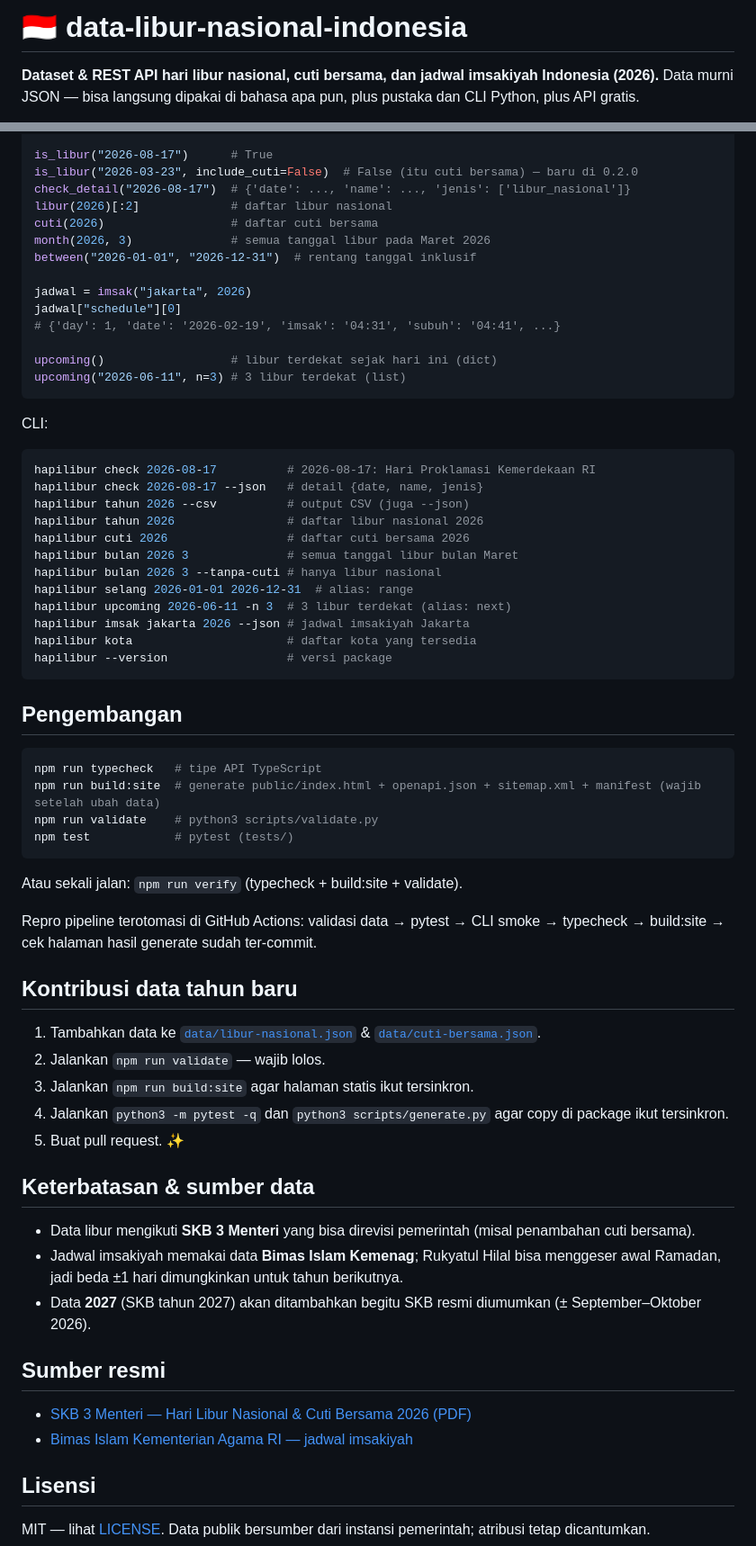
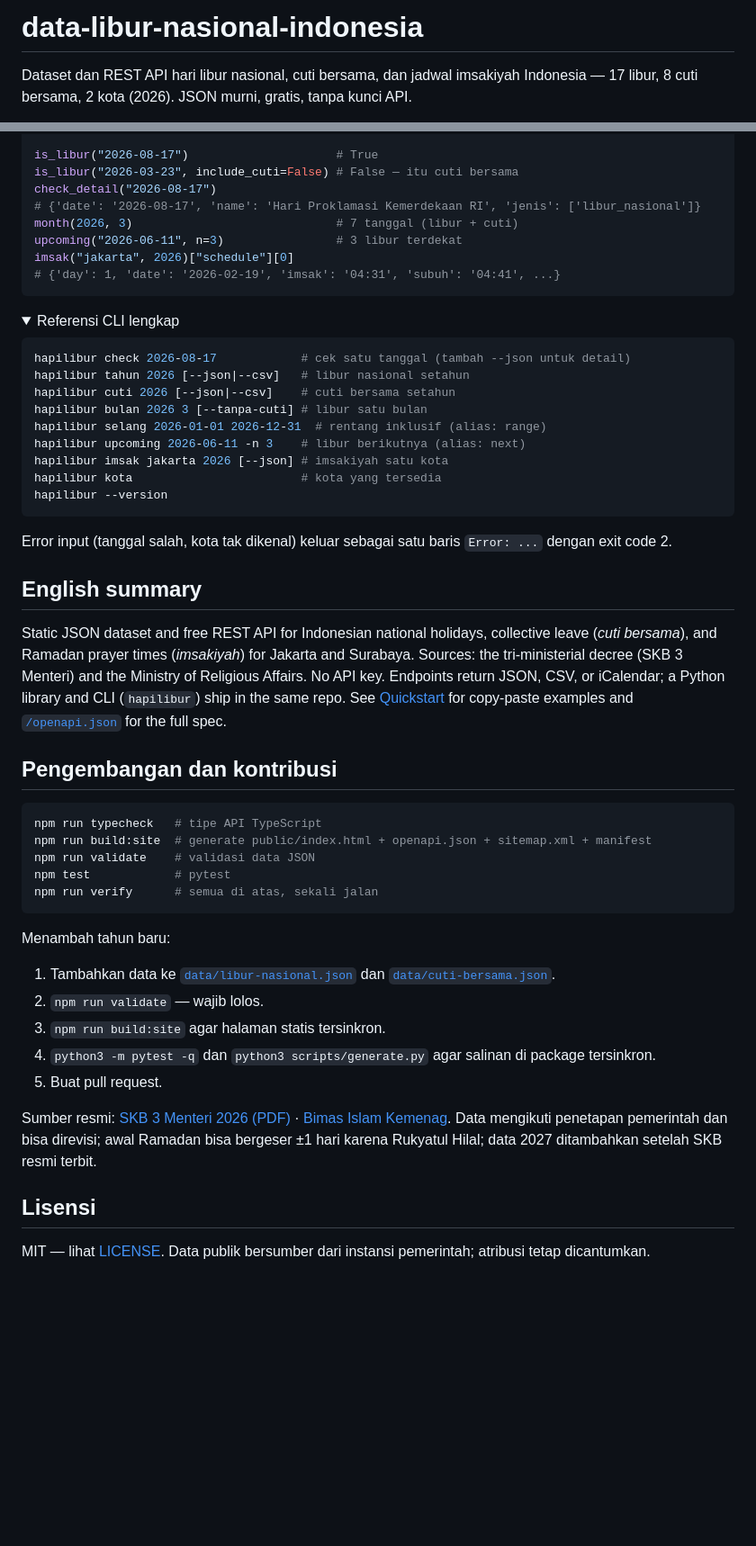
Before and after one commit to kiraadityaa/data-libur-nasional-indonesia, a Markdown page: README.md, 2 parts joined by grey strips. Shown at 90% size. GitHub-like rendering; folded sections open; blank space fills up the shorter version.

Commit message:
docs(readme): tulis ulang anti-slop — quickstart, tabel API, details, ringkasan EN

````diff
--- a/README.md
+++ b/README.md
@@ -1,5 +1,4 @@
-# 🇮🇩 data-libur-nasional-indonesia
+# data-libur-nasional-indonesia
 
-**Dataset & REST API hari libur nasional, cuti bersama, dan jadwal imsakiyah Indonesia (2026).**
-Data murni JSON — bisa langsung dipakai di bahasa apa pun, plus pustaka dan CLI Python, plus API gratis.
+Dataset dan REST API hari libur nasional, cuti bersama, dan jadwal imsakiyah Indonesia — 17 libur, 8 cuti bersama, 2 kota (2026). JSON murni, gratis, tanpa kunci API.
 
@@ -119,68 +88,56 @@ from hapilibur import is_libur, libur, cuti, month, between, imsak, upcoming, ch
 
-is_libur("2026-08-17")      # True
-is_libur("2026-03-23", include_cuti=False)  # False (itu cuti bersama) — baru di 0.2.0
-check_detail("2026-08-17")  # {'date': ..., 'name': ..., 'jenis': ['libur_nasional']}
-libur(2026)[:2]             # daftar libur nasional
-cuti(2026)                  # daftar cuti bersama
-month(2026, 3)              # semua tanggal libur pada Maret 2026
-between("2026-01-01", "2026-12-31")  # rentang tanggal inklusif
-
-jadwal = imsak("jakarta", 2026)
-jadwal["schedule"][0]
+is_libur("2026-08-17")                     # True
+is_libur("2026-03-23", include_cuti=False) # False — itu cuti bersama
+check_detail("2026-08-17")
+# {'date': '2026-08-17', 'name': 'Hari Proklamasi Kemerdekaan RI', 'jenis': ['libur_nasional']}
+month(2026, 3)                             # 7 tanggal (libur + cuti)
+upcoming("2026-06-11", n=3)                # 3 libur terdekat
+imsak("jakarta", 2026)["schedule"][0]
 # {'day': 1, 'date': '2026-02-19', 'imsak': '04:31', 'subuh': '04:41', ...}
-
-upcoming()                  # libur terdekat sejak hari ini (dict)
-upcoming("2026-06-11", n=3) # 3 libur terdekat (list)
 ```
 
-CLI:
+<details>
+<summary>Referensi CLI lengkap</summary>
 
 ```bash
-hapilibur check 2026-08-17          # 2026-08-17: Hari Proklamasi Kemerdekaan RI
-hapilibur check 2026-08-17 --json   # detail {date, name, jenis}
-hapilibur tahun 2026 --csv          # output CSV (juga --json)
-hapilibur tahun 2026                # daftar libur nasional 2026
-hapilibur cuti 2026                 # daftar cuti bersama 2026
-hapilibur bulan 2026 3              # semua tanggal libur bulan Maret
-hapilibur bulan 2026 3 --tanpa-cuti # hanya libur nasional
-hapilibur selang 2026-01-01 2026-12-31  # alias: range
-hapilibur upcoming 2026-06-11 -n 3  # 3 libur terdekat (alias: next)
-hapilibur imsak jakarta 2026 --json # jadwal imsakiyah Jakarta
-hapilibur kota                      # daftar kota yang tersedia
-hapilibur --version                 # versi package
+hapilibur check 2026-08-17            # cek satu tanggal (tambah --json untuk detail)
+hapilibur tahun 2026 [--json|--csv]   # libur nasional setahun
+hapilibur cuti 2026 [--json|--csv]    # cuti bersama setahun
+hapilibur bulan 2026 3 [--tanpa-cuti] # libur satu bulan
+hapilibur selang 2026-01-01 2026-12-31  # rentang inklusif (alias: range)
+hapilibur upcoming 2026-06-11 -n 3    # libur berikutnya (alias: next)
+hapilibur imsak jakarta 2026 [--json] # imsakiyah satu kota
+hapilibur kota                        # kota yang tersedia
+hapilibur --version
 ```
 
-## Pengembangan
+Error input (tanggal salah, kota tak dikenal) keluar sebagai satu baris `Error: ...` dengan exit code 2.
+
+</details>
+
+## English summary
+
+Static JSON dataset and free REST API for Indonesian national holidays, collective leave (*cuti bersama*), and Ramadan prayer times (*imsakiyah*) for Jakarta and Surabaya. Sources: the tri-ministerial decree (SKB 3 Menteri) and the Ministry of Religious Affairs. No API key. Endpoints return JSON, CSV, or iCalendar; a Python library and CLI (`hapilibur`) ship in the same repo. See [Quickstart](#mulai-dalam-30-detik) for copy-paste examples and [`/openapi.json`](https://data-libur-nasional-indonesia.vercel.app/openapi.json) for the full spec.
+
+## Pengembangan dan kontribusi
 
 ```bash
 npm run typecheck   # tipe API TypeScript
-npm run build:site  # generate public/index.html + openapi.json + sitemap.xml + manifest (wajib setelah ubah data)
-npm run validate    # python3 scripts/validate.py
-npm test            # pytest (tests/)
+npm run build:site  # generate public/index.html + openapi.json + sitemap.xml + manifest
+npm run validate    # validasi data JSON
+npm test            # pytest
+npm run verify      # semua di atas, sekali jalan
 ```
 
-Atau sekali jalan: `npm run verify` (typecheck + build:site + validate).
+Menambah tahun baru:
 
-Repro pipeline terotomasi di GitHub Actions: validasi data → pytest → CLI smoke → typecheck → build:site → cek halaman hasil generate sudah ter-commit.
+1. Tambahkan data ke [`data/libur-nasional.json`](data/libur-nasional.json) dan [`data/cuti-bersama.json`](data/cuti-bersama.json).
+2. `npm run validate` — wajib lolos.
+3. `npm run build:site` agar halaman statis tersinkron.
+4. `python3 -m pytest -q` dan `python3 scripts/generate.py` agar salinan di package tersinkron.
+5. Buat pull request.
 
-## Kontribusi data tahun baru
-
-1. Tambahkan data ke [`data/libur-nasional.json`](data/libur-nasional.json) & [`data/cuti-bersama.json`](data/cuti-bersama.json).
-2. Jalankan `npm run validate` — wajib lolos.
-3. Jalankan `npm run build:site` agar halaman statis ikut tersinkron.
-4. Jalankan `python3 -m pytest -q` dan `python3 scripts/generate.py` agar copy di package ikut tersinkron.
-5. Buat pull request. ✨
-
-## Keterbatasan & sumber data
-
-- Data libur mengikuti **SKB 3 Menteri** yang bisa direvisi pemerintah (misal penambahan cuti bersama).
-- Jadwal imsakiyah memakai data **Bimas Islam Kemenag**; Rukyatul Hilal bisa menggeser awal Ramadan, jadi beda ±1 hari dimungkinkan untuk tahun berikutnya.
-- Data **2027** (SKB tahun 2027) akan ditambahkan begitu SKB resmi diumumkan (± September–Oktober 2026).
-
-## Sumber resmi
-
-- [SKB 3 Menteri — Hari Libur Nasional & Cuti Bersama 2026 (PDF)](https://www.kemenkopmk.go.id/sites/default/files/pengumuman/2025-09/SKB%20Libur%20Nasional%20dan%20Cuti%20Bersama%20Tahun%202026.pdf)
-- [Bimas Islam Kementerian Agama RI — jadwal imsakiyah](https://bimasislam.kemenag.go.id)
+Sumber resmi: [SKB 3 Menteri 2026 (PDF)](https://www.kemenkopmk.go.id/sites/default/files/pengumuman/2025-09/SKB%20Libur%20Nasional%20dan%20Cuti%20Bersama%20Tahun%202026.pdf) · [Bimas Islam Kemenag](https://bimasislam.kemenag.go.id). Data mengikuti penetapan pemerintah dan bisa direvisi; awal Ramadan bisa bergeser ±1 hari karena Rukyatul Hilal; data 2027 ditambahkan setelah SKB resmi terbit.
 
 ## Lisensi
 
````
Also changed, not shown: other parts of README.md (+42 -72 lines).
